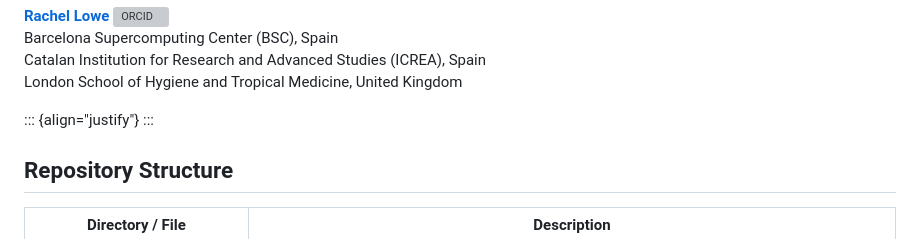
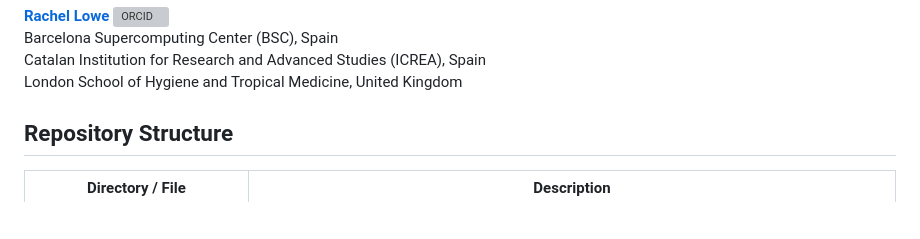
Before and after one commit to dievillano/3rd_imdc_bsc_ghr, a Markdown page: README.md, the part around the change. GitHub-like rendering; blank space fills up the shorter version; grey boxes are pictures that could not be loaded.

```diff
--- a/README.md
+++ b/README.md
@@ -27,9 +27,6 @@ Barcelona Supercomputing Center (BSC), Spain
 </a> Barcelona Supercomputing Center (BSC), Spain\
 Catalan Institution for Research and Advanced Studies (ICREA), Spain\
 London School of Hygiene and Tropical Medicine, United Kingdom
-
-::: {align="justify"}
-:::
 
 ## Repository Structure
 
```
